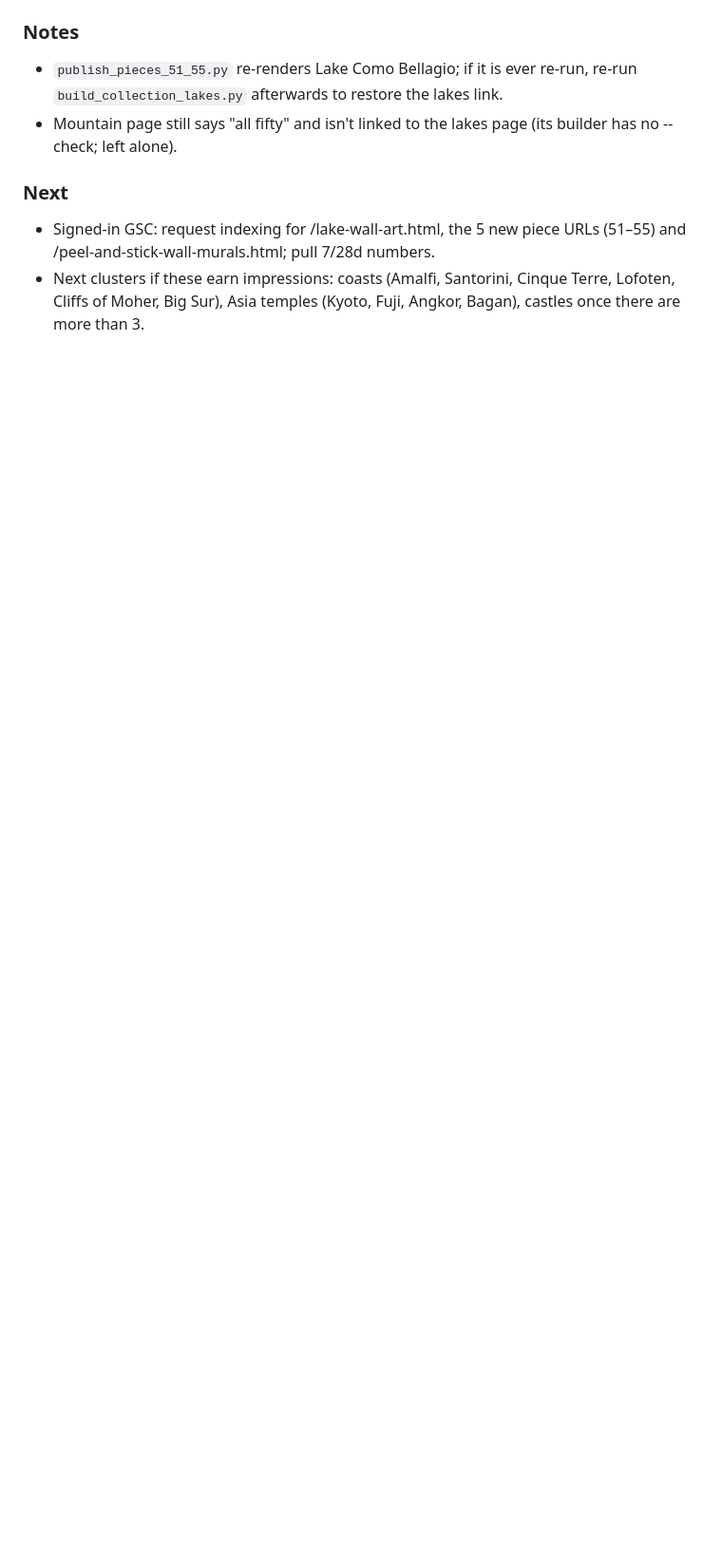
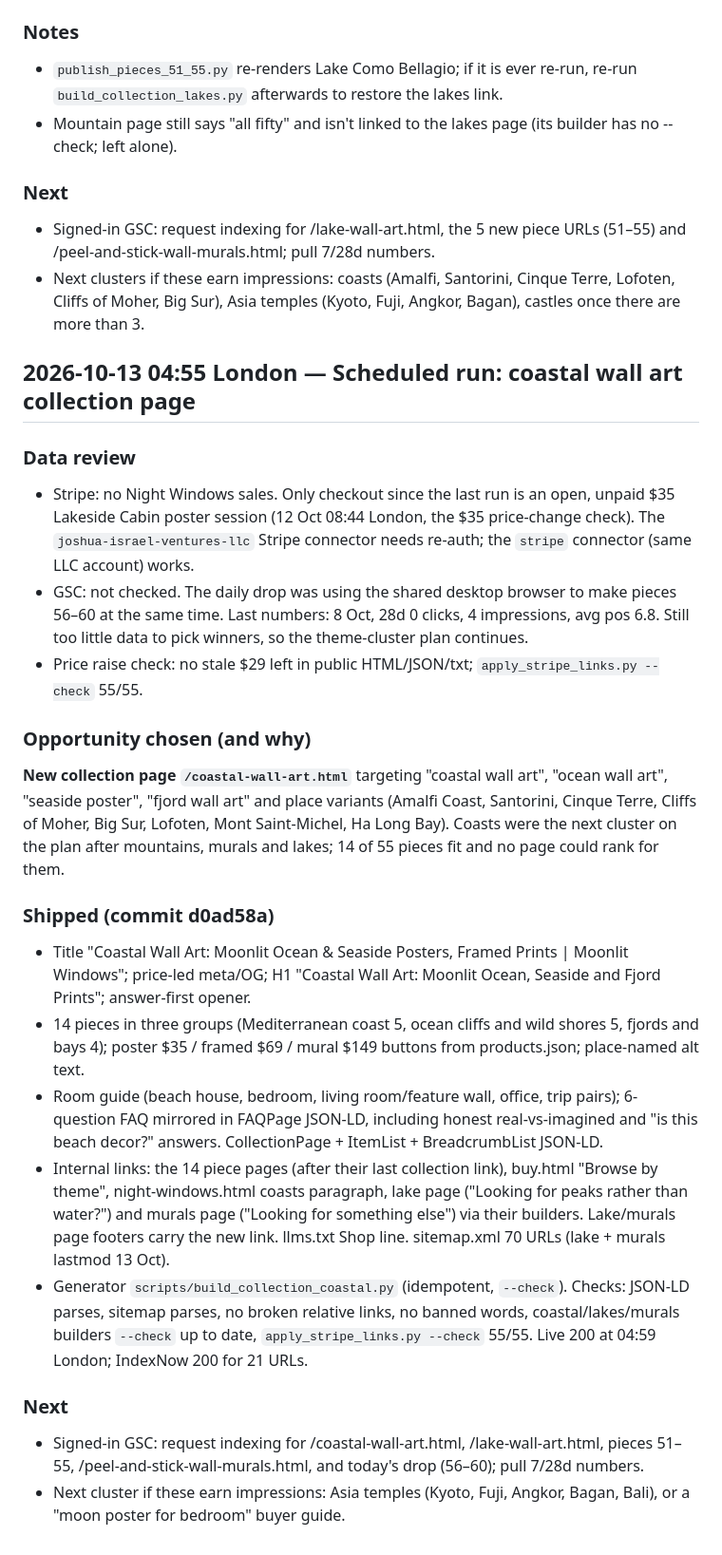
Before and after one commit to joshuaofisrael/promptframed, a Markdown page: docs/SEO_LOG.md, the part around the change. Shown at 95% size. Drawn GitHub-style; blank space fills up the shorter version.

Commit message:
SEO log 2026-10-13: coastal wall art collection

```diff
--- a/docs/SEO_LOG.md
+++ b/docs/SEO_LOG.md
@@ -320,3 +320,23 @@ Why highest EV for a brand-new product gallery:
 ### Next
 - Signed-in GSC: request indexing for /lake-wall-art.html, the 5 new piece URLs (51–55) and /peel-and-stick-wall-murals.html; pull 7/28d numbers.
 - Next clusters if these earn impressions: coasts (Amalfi, Santorini, Cinque Terre, Lofoten, Cliffs of Moher, Big Sur), Asia temples (Kyoto, Fuji, Angkor, Bagan), castles once there are more than 3.
+
+## 2026-10-13 04:55 London — Scheduled run: coastal wall art collection page
+### Data review
+- Stripe: no Night Windows sales. Only checkout since the last run is an open, unpaid $35 Lakeside Cabin poster session (12 Oct 08:44 London, the $35 price-change check). The `joshua-israel-ventures-llc` Stripe connector needs re-auth; the `stripe` connector (same LLC account) works.
+- GSC: not checked. The daily drop was using the shared desktop browser to make pieces 56–60 at the same time. Last numbers: 8 Oct, 28d 0 clicks, 4 impressions, avg pos 6.8. Still too little data to pick winners, so the theme-cluster plan continues.
+- Price raise check: no stale $29 left in public HTML/JSON/txt; `apply_stripe_links.py --check` 55/55.
+
+### Opportunity chosen (and why)
+**New collection page `/coastal-wall-art.html`** targeting "coastal wall art", "ocean wall art", "seaside poster", "fjord wall art" and place variants (Amalfi Coast, Santorini, Cinque Terre, Cliffs of Moher, Big Sur, Lofoten, Mont Saint-Michel, Ha Long Bay). Coasts were the next cluster on the plan after mountains, murals and lakes; 14 of 55 pieces fit and no page could rank for them.
+
+### Shipped (commit d0ad58a)
+- Title "Coastal Wall Art: Moonlit Ocean & Seaside Posters, Framed Prints | Moonlit Windows"; price-led meta/OG; H1 "Coastal Wall Art: Moonlit Ocean, Seaside and Fjord Prints"; answer-first opener.
+- 14 pieces in three groups (Mediterranean coast 5, ocean cliffs and wild shores 5, fjords and bays 4); poster $35 / framed $69 / mural $149 buttons from products.json; place-named alt text.
+- Room guide (beach house, bedroom, living room/feature wall, office, trip pairs); 6-question FAQ mirrored in FAQPage JSON-LD, including honest real-vs-imagined and "is this beach decor?" answers. CollectionPage + ItemList + BreadcrumbList JSON-LD.
+- Internal links: the 14 piece pages (after their last collection link), buy.html "Browse by theme", night-windows.html coasts paragraph, lake page ("Looking for peaks rather than water?") and murals page ("Looking for something else") via their builders. Lake/murals page footers carry the new link. llms.txt Shop line. sitemap.xml 70 URLs (lake + murals lastmod 13 Oct).
+- Generator `scripts/build_collection_coastal.py` (idempotent, `--check`). Checks: JSON-LD parses, sitemap parses, no broken relative links, no banned words, coastal/lakes/murals builders `--check` up to date, `apply_stripe_links.py --check` 55/55. Live 200 at 04:59 London; IndexNow 200 for 21 URLs.
+
+### Next
+- Signed-in GSC: request indexing for /coastal-wall-art.html, /lake-wall-art.html, pieces 51–55, /peel-and-stick-wall-murals.html, and today's drop (56–60); pull 7/28d numbers.
+- Next cluster if these earn impressions: Asia temples (Kyoto, Fuji, Angkor, Bagan, Bali), or a "moon poster for bedroom" buyer guide.
```
